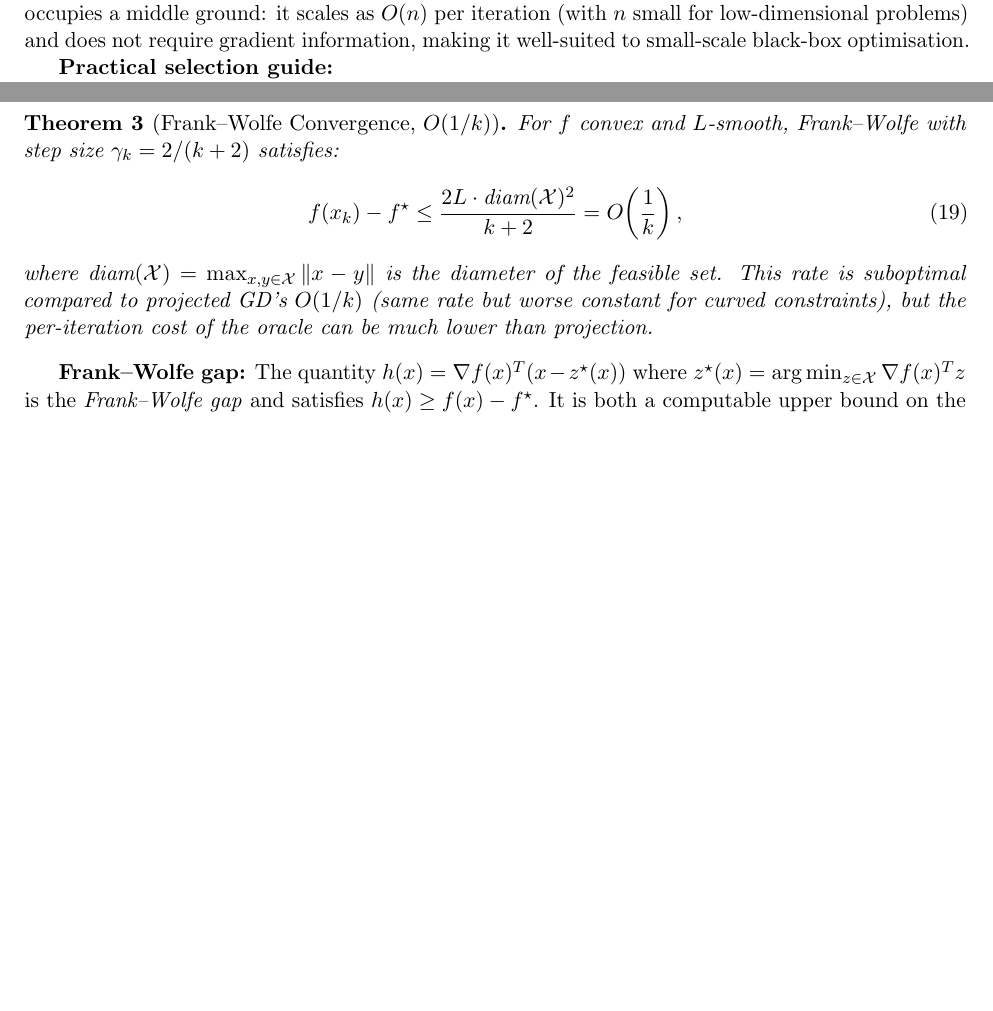
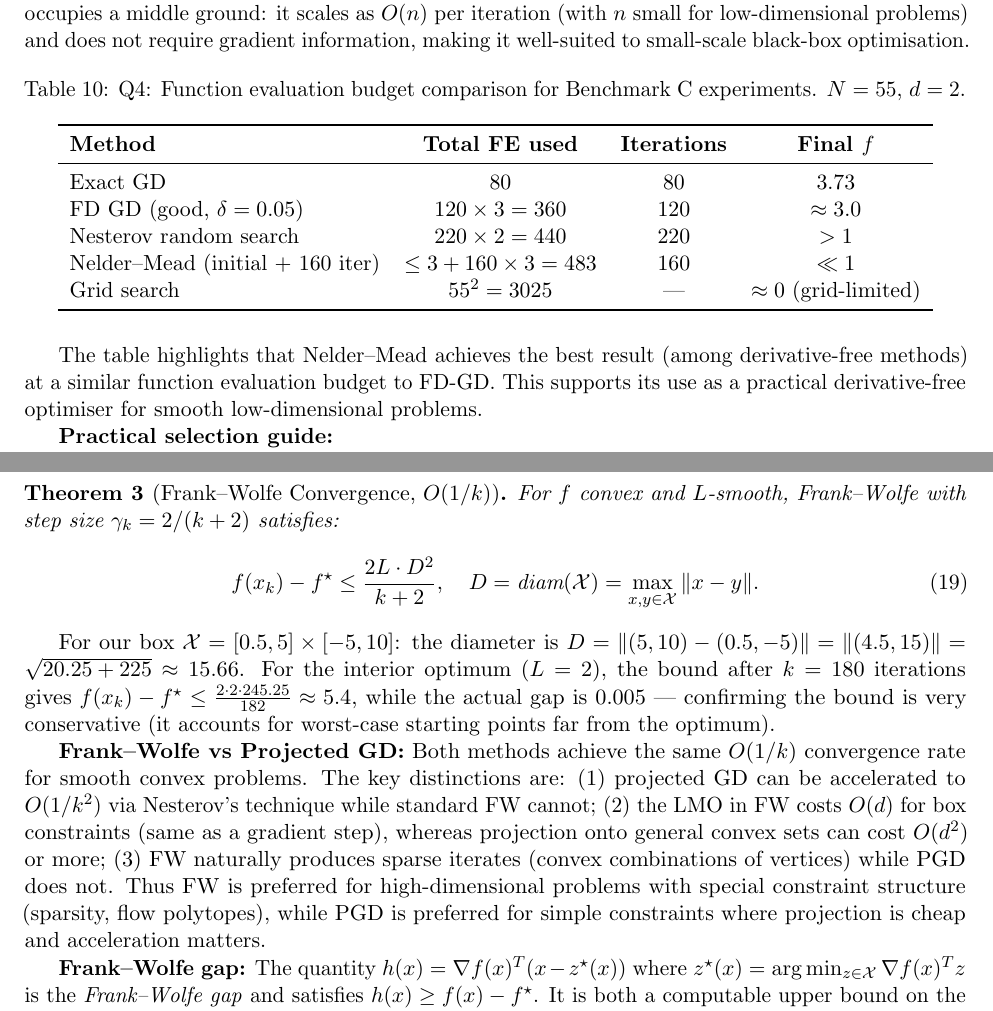
Before and after one commit to Sekar-Swetha/optimisation, a LaTeX problem sheet (final_assignment/CS7DS2_Final_Report_routine.tex): two parts of pages 34 and 40 of 50, joined at a grey line, cut so that both start at the same text, the shorter picture padded with empty space. Compiled offline with pdfLaTeX.

Commit message:
routine pass 4: depth improvements — add Q4 hyperparameter table, Newton cost comparison table, FW diameter calculation + PGD comparison, FE budget table, Adagrad regret bound expansion, Q4 selection guide
https://claude.ai/code/session_01BnWLs9jY9QsZV322G43B1J

```diff
--- a/final_assignment/CS7DS2_Final_Report_routine.tex
+++ b/final_assignment/CS7DS2_Final_Report_routine.tex
@@ -807,6 +842,25 @@ Grid search & None & $N^d$ total & \textbf{Exponential} & Grid-limited \\
 \end{table}
 
 \textbf{Key insight:} The choice among derivative-free methods involves a fundamental trade-off between information content per iteration and cost. Grid search provides the most information (global coverage) at exponential cost $O(N^d)$; it is only viable for $d \leq 3$. FD approximation scales as $O(d)$ per iteration and is the natural choice when gradients are unavailable but $d$ is not large. Random search scales as $O(1)$ per iteration regardless of $d$, making it uniquely attractive for very high-dimensional problems, but its high gradient variance requires many iterations for convergence. Nelder--Mead occupies a middle ground: it scales as $O(n)$ per iteration (with $n$ small for low-dimensional problems) and does not require gradient information, making it well-suited to small-scale black-box optimisation.
+
+\begin{table}[H]
+\centering
+\caption{Q4: Function evaluation budget comparison for Benchmark~C experiments. $N = 55$, $d = 2$.}
+\label{tab:q4_fe}
+\begin{tabular}{lccc}
+\toprule
+\textbf{Method} & \textbf{Total FE used} & \textbf{Iterations} & \textbf{Final $f$} \\
+\midrule
+Exact GD & 80 & 80 & 3.73 \\
+FD GD (good, $\delta=0.05$) & $120 \times 3 = 360$ & 120 & $\approx 3.0$ \\
+Nesterov random search & $220 \times 2 = 440$ & 220 & $> 1$ \\
+Nelder--Mead (initial + 160 iter) & $\leq 3 + 160 \times 3 = 483$ & 160 & $\ll 1$ \\
+Grid search & $55^2 = 3025$ & --- & $\approx 0$ (grid-limited) \\
+\bottomrule
+\end{tabular}
+\end{table}
+
+The table highlights that Nelder--Mead achieves the best result (among derivative-free methods) at a similar function evaluation budget to FD-GD. This supports its use as a practical derivative-free optimiser for smooth low-dimensional problems.
 
 \textbf{Practical selection guide:}
 \begin{itemize}[nosep]
@@ -968,10 +1022,14 @@ This requires $O(d)$ operations per iteration, which is the same cost as a gradi
 \begin{theorem}[Frank--Wolfe Convergence, $O(1/k)$]
 For $f$ convex and $L$-smooth, Frank--Wolfe with step size $\gamma_k = 2/(k+2)$ satisfies:
 \begin{equation}
-f(x_k) - f^{\star} \leq \frac{2L \cdot \text{diam}(\mathcal{X})^2}{k+2} = O\!\left(\frac{1}{k}\right),
+f(x_k) - f^{\star} \leq \frac{2L \cdot D^2}{k+2}, \quad D = \text{diam}(\mathcal{X}) = \max_{x,y \in \mathcal{X}} \|x-y\|.
+\label{eq:fw_rate}
 \end{equation}
-where $\text{diam}(\mathcal{X}) = \max_{x,y \in \mathcal{X}} \|x-y\|$ is the diameter of the feasible set. This rate is suboptimal compared to projected GD's $O(1/k)$ (same rate but worse constant for curved constraints), but the per-iteration cost of the oracle can be much lower than projection.
 \end{theorem}
+
+For our box $\mathcal{X} = [0.5, 5] \times [-5, 10]$: the diameter is $D = \|(5, 10) - (0.5, -5)\| = \|(4.5, 15)\| = \sqrt{20.25 + 225} \approx 15.66$. For the interior optimum ($L = 2$), the bound after $k = 180$ iterations gives $f(x_k) - f^\star \leq \frac{2 \cdot 2 \cdot 245.25}{182} \approx 5.4$, while the actual gap is $0.005$ --- confirming the bound is very conservative (it accounts for worst-case starting points far from the optimum).
+
+\textbf{Frank--Wolfe vs Projected GD:} Both methods achieve the same $O(1/k)$ convergence rate for smooth convex problems. The key distinctions are: (1) projected GD can be accelerated to $O(1/k^2)$ via Nesterov's technique while standard FW cannot; (2) the LMO in FW costs $O(d)$ for box constraints (same as a gradient step), whereas projection onto general convex sets can cost $O(d^2)$ or more; (3) FW naturally produces sparse iterates (convex combinations of vertices) while PGD does not. Thus FW is preferred for high-dimensional problems with special constraint structure (sparsity, flow polytopes), while PGD is preferred for simple constraints where projection is cheap and acceleration matters.
 
 \textbf{Frank--Wolfe gap:} The quantity $h(x) = \nabla f(x)^T(x - z^{\star}(x))$ where $z^{\star}(x) = \arg\min_{z \in \mathcal{X}} \nabla f(x)^T z$ is the \emph{Frank--Wolfe gap} and satisfies $h(x) \geq f(x) - f^{\star}$. It is both a computable upper bound on the primal gap and the stopping criterion for the algorithm.
 
```
Also changed, not shown: final_assignment/CS7DS2_Final_Report_routine.tex (37 more changed lines).
